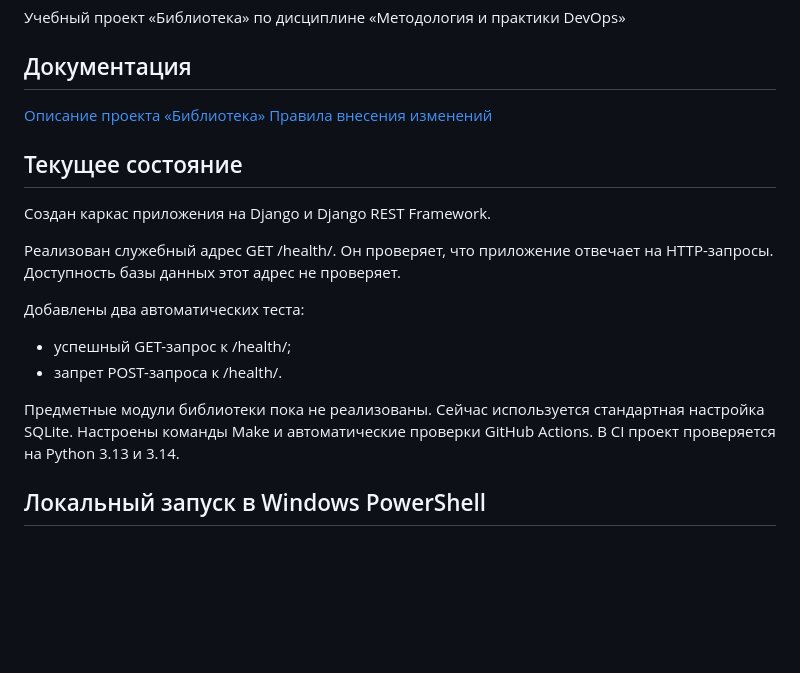
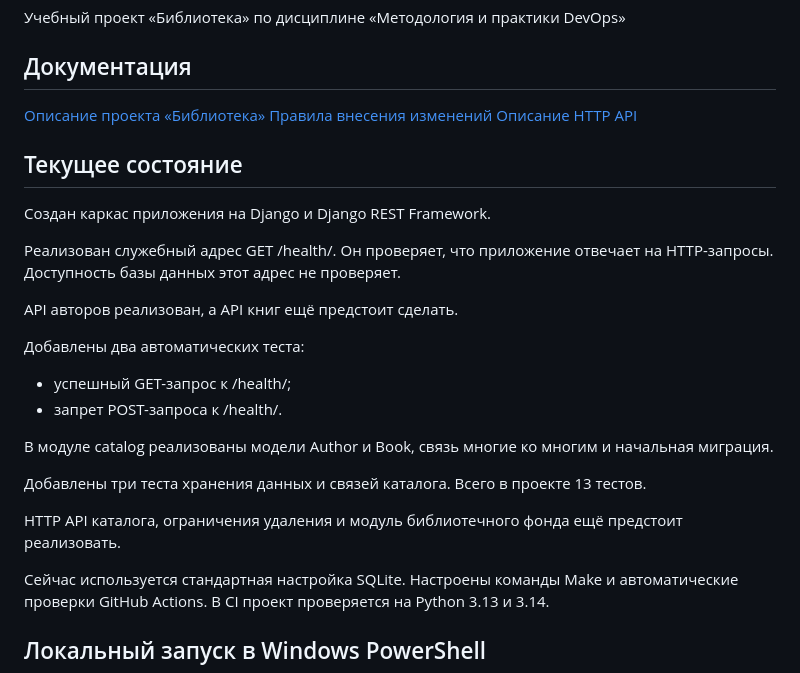
Before and after one commit to ssofpv/library-devops, a Markdown page: README.md, the part around the change. Rendered like a GitHub page; blank space fills up the shorter version.

Commit message:
docs: describe authors API

```diff
--- a/README.md
+++ b/README.md
@@ -5,6 +5,7 @@
 
 [Описание проекта «Библиотека»](docs/project-description.md)
 [Правила внесения изменений](CONTRIBUTING.md)
+[Описание HTTP API](docs/api.md)
 
 ## Текущее состояние
 
@@ -14,11 +15,18 @@
 Он проверяет, что приложение отвечает на HTTP-запросы.
 Доступность базы данных этот адрес не проверяет.
 
+API авторов реализован, а API книг ещё предстоит сделать.
+
 Добавлены два автоматических теста:
 - успешный GET-запрос к /health/;
 - запрет POST-запроса к /health/.
 
-Предметные модули библиотеки пока не реализованы.
+В модуле catalog реализованы модели Author и Book, связь многие ко многим и начальная миграция.
+
+Добавлены три теста хранения данных и связей каталога. Всего в проекте 13 тестов.
+
+HTTP API каталога, ограничения удаления и модуль библиотечного фонда ещё предстоит реализовать.
+
 Сейчас используется стандартная настройка SQLite.
 Настроены команды Make и автоматические проверки GitHub Actions.
 В CI проект проверяется на Python 3.13 и 3.14.
```
Also changed, not shown: docs/api.md (added, +72 -0 lines).
